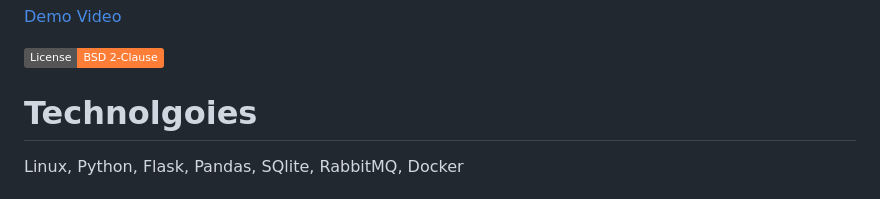
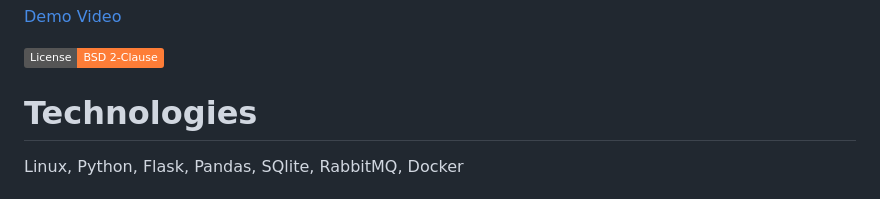
Before and after one commit to Technical-Debt-Large-Scale/sysrepoanalysis, a Markdown page: README.md, the part around the change. GitHub-like rendering; badges without logos.

Commit message:
Update README.md
Fix Technologies.

```diff
--- a/README.md
+++ b/README.md
@@ -6,7 +6,7 @@ SysRepoAnalysis is an open-source, multi-user web tool that allows online analys
 
 [![License](https://img.shields.io/badge/License-BSD%202--Clause-orange.svg)](https://github.com/myplayareas/sysrepository/blob/master/LICENSE)
 
-# Technolgoies
+# Technologies
 
 Linux, Python, Flask, Pandas, SQlite, RabbitMQ, Docker
 
```
